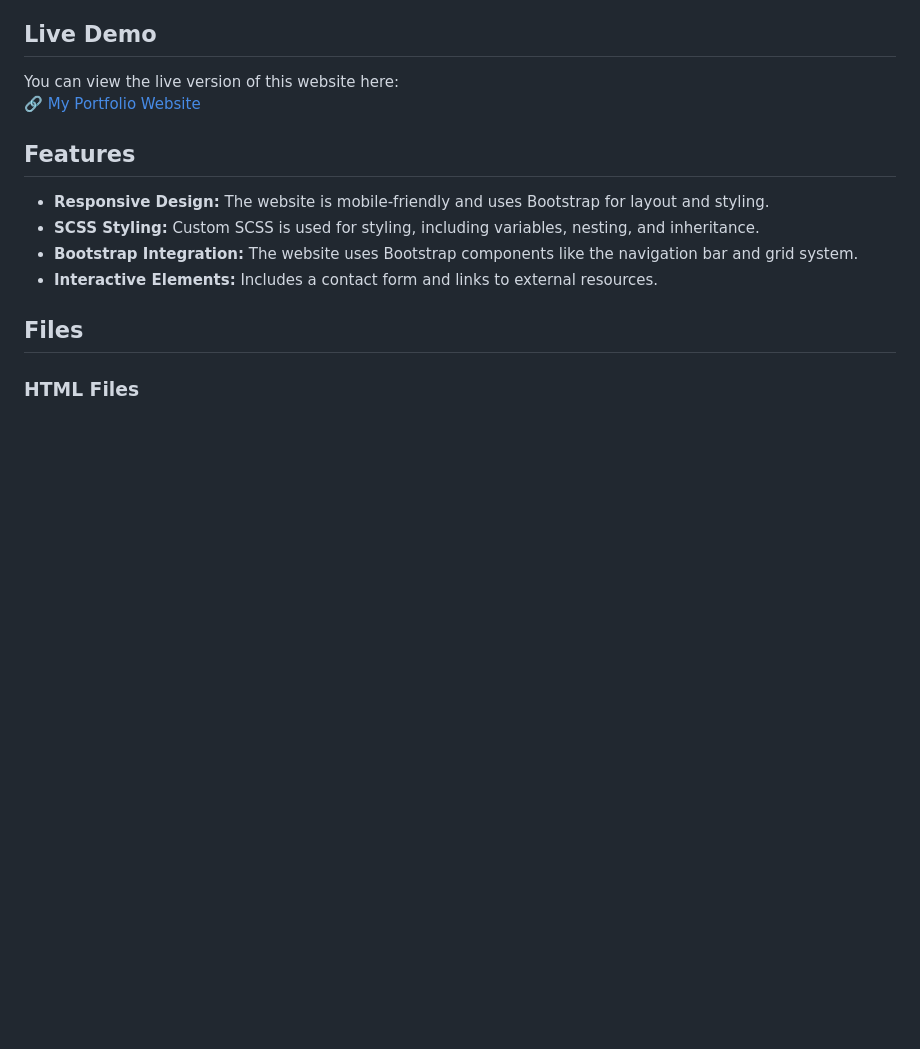
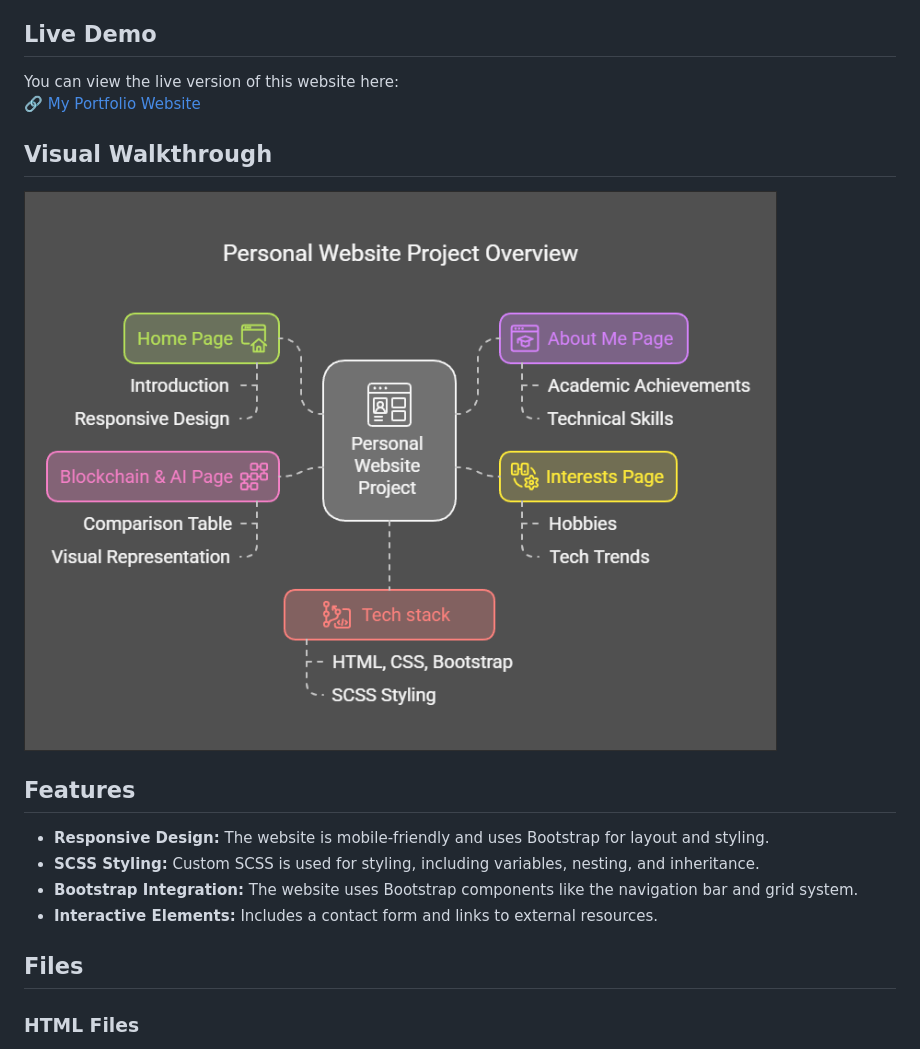
Before and after one commit to AmreshSharma01/my-website, a Markdown page: README.md, the part around the change. Drawn GitHub-style; pictures changed too: visual walkthrough.png (added); blank space fills up the shorter version.

Commit message:
added visual overview of project to readme file

```diff
--- a/README.md
+++ b/README.md
@@ -9,6 +9,10 @@ This is my portfolio website showcasing my background, skills, and interests. It
 ## Live Demo
 You can view the live version of this website here:
 🔗 [My Portfolio Website](https://amreshsharma01.github.io/my-website/)
+
+## Visual Walkthrough
+
+![Project Overview](visual%20walkthrough.png)
 
 ## Features
 - **Responsive Design:** The website is mobile-friendly and uses Bootstrap for layout and styling.
```
